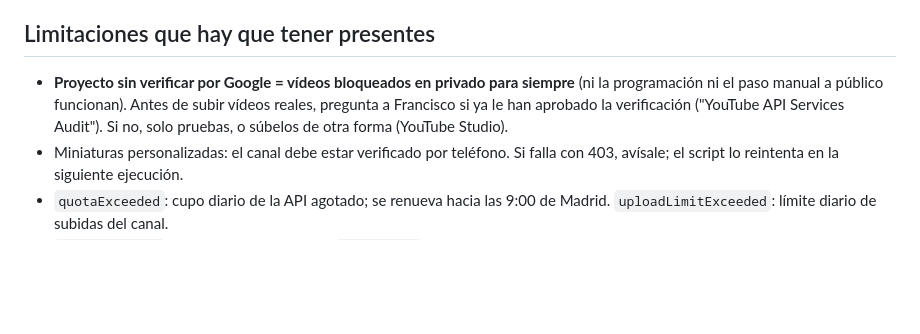
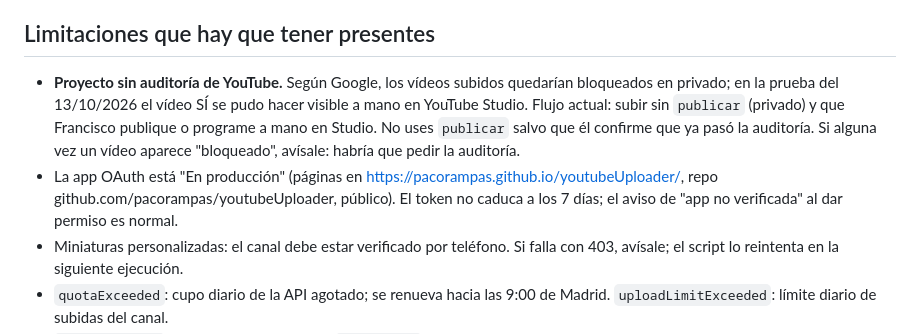
Before and after one commit to pacorampas/youtubeUploader, a Markdown page: INSTRUCCIONES_IA.md, the part around the change. Drawn GitHub-style; blank space fills up the shorter version.

```diff
--- a/INSTRUCCIONES_IA.md
+++ b/INSTRUCCIONES_IA.md
@@ -71,7 +71,8 @@ Reglas:
 
 ## Limitaciones que hay que tener presentes
 
-- **Proyecto sin verificar por Google = vídeos bloqueados en privado para siempre** (ni la programación ni el paso manual a público funcionan). Antes de subir vídeos reales, pregunta a Francisco si ya le han aprobado la verificación ("YouTube API Services Audit"). Si no, solo pruebas, o súbelos de otra forma (YouTube Studio).
+- **Proyecto sin auditoría de YouTube.** Según Google, los vídeos subidos quedarían bloqueados en privado; en la prueba del 13/10/2026 el vídeo SÍ se pudo hacer visible a mano en YouTube Studio. Flujo actual: subir sin `publicar` (privado) y que Francisco publique o programe a mano en Studio. No uses `publicar` salvo que él confirme que ya pasó la auditoría. Si alguna vez un vídeo aparece "bloqueado", avísale: habría que pedir la auditoría.
+- La app OAuth está "En producción" (páginas en https://pacorampas.github.io/youtubeUploader/, repo github.com/pacorampas/youtubeUploader, público). El token no caduca a los 7 días; el aviso de "app no verificada" al dar permiso es normal.
 - Miniaturas personalizadas: el canal debe estar verificado por teléfono. Si falla con 403, avísale; el script lo reintenta en la siguiente ejecución.
 - `quotaExceeded`: cupo diario de la API agotado; se renueva hacia las 9:00 de Madrid. `uploadLimitExceeded`: límite diario de subidas del canal.
 - `invalid_grant` o errores de token: borra `token.json` y que él vuelva a ejecutar en su Mac para dar permiso de nuevo.
```
Also changed, not shown: LEEME.md (+3 -1 lines).
